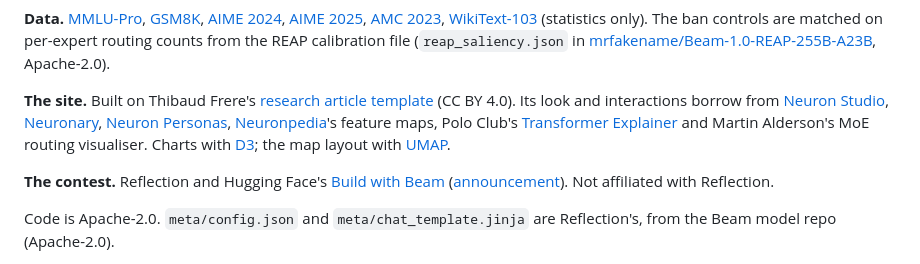
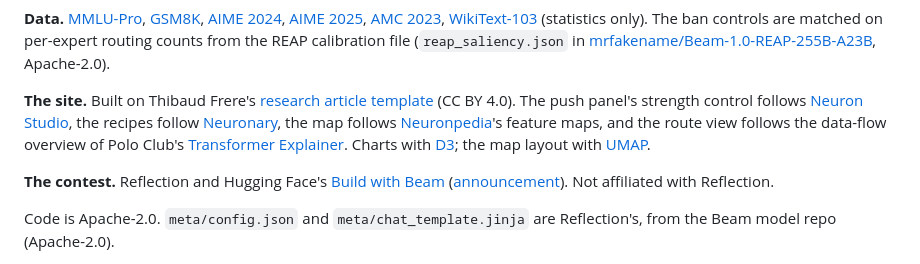
Before and after one commit to rycerzes/beam-inside, a Markdown page: README.md, the part around the change. GitHub-like rendering.

Commit message:
README credits: only references the current work uses

```diff
--- a/README.md
+++ b/README.md
@@ -226,11 +226,10 @@ Qwen3.8-Flash-Next.
 Apache-2.0).
 
 **The site.** Built on Thibaud Frere's [research article template](https://huggingface.co/spaces/tfrere/research-article-template)
-(CC BY 4.0). Its look and interactions borrow from [Neuron Studio](https://huggingface.co/spaces/webml-community/neuron-studio),
-[Neuronary](https://neuronary.org/), [Neuron Personas](https://neuronpersonas.com/),
-[Neuronpedia](https://www.neuronpedia.org/)'s feature maps, Polo Club's
-[Transformer Explainer](https://github.com/poloclub/transformer-explainer) and Martin Alderson's MoE routing
-visualiser. Charts with [D3](https://d3js.org/); the map layout with [UMAP](https://github.com/lmcinnes/umap).
+(CC BY 4.0). The push panel's strength control follows
+[Neuron Studio](https://huggingface.co/spaces/webml-community/neuron-studio), the recipes follow
+[Neuronary](https://neuronary.org/), the map follows [Neuronpedia](https://www.neuronpedia.org/)'s feature maps, and the
+route view follows the data-flow overview of Polo Club's [Transformer Explainer](https://github.com/poloclub/transformer-explainer). Charts with [D3](https://d3js.org/); the map layout with [UMAP](https://github.com/lmcinnes/umap).
 
 **The contest.** Reflection and Hugging Face's [Build with Beam](https://huggingface.co/reflection/Beam-1.0-501B-A23B/discussions/5)
 ([announcement](https://huggingface.co/blog/reflection-beam)). Not affiliated with Reflection.
```
